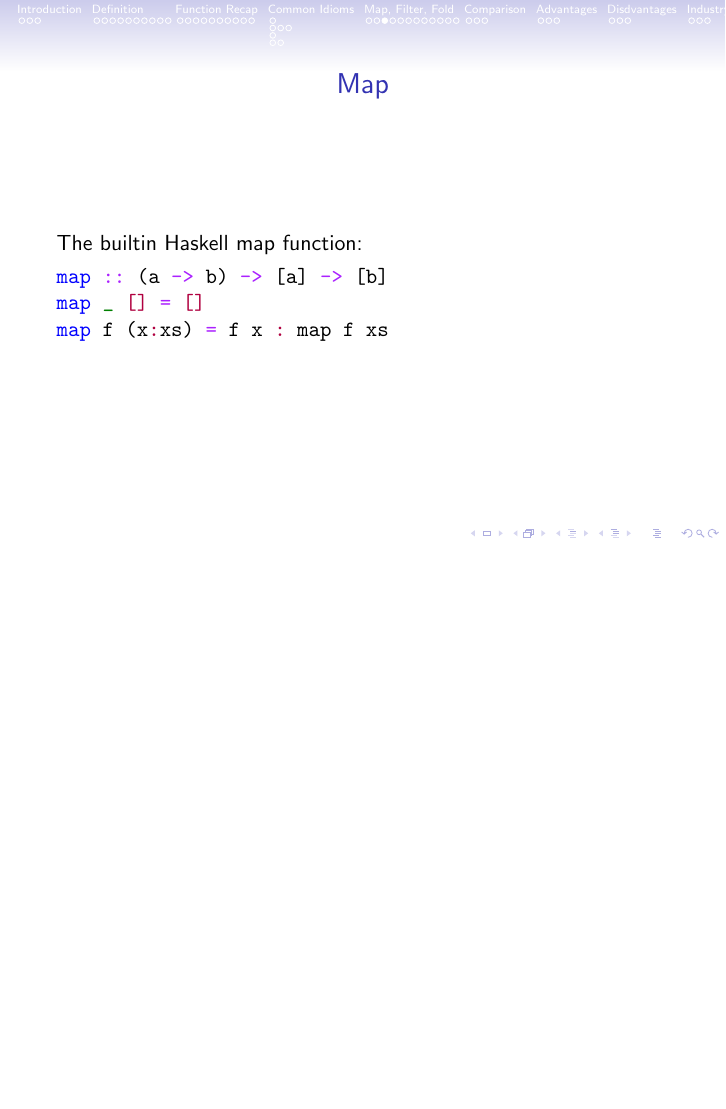
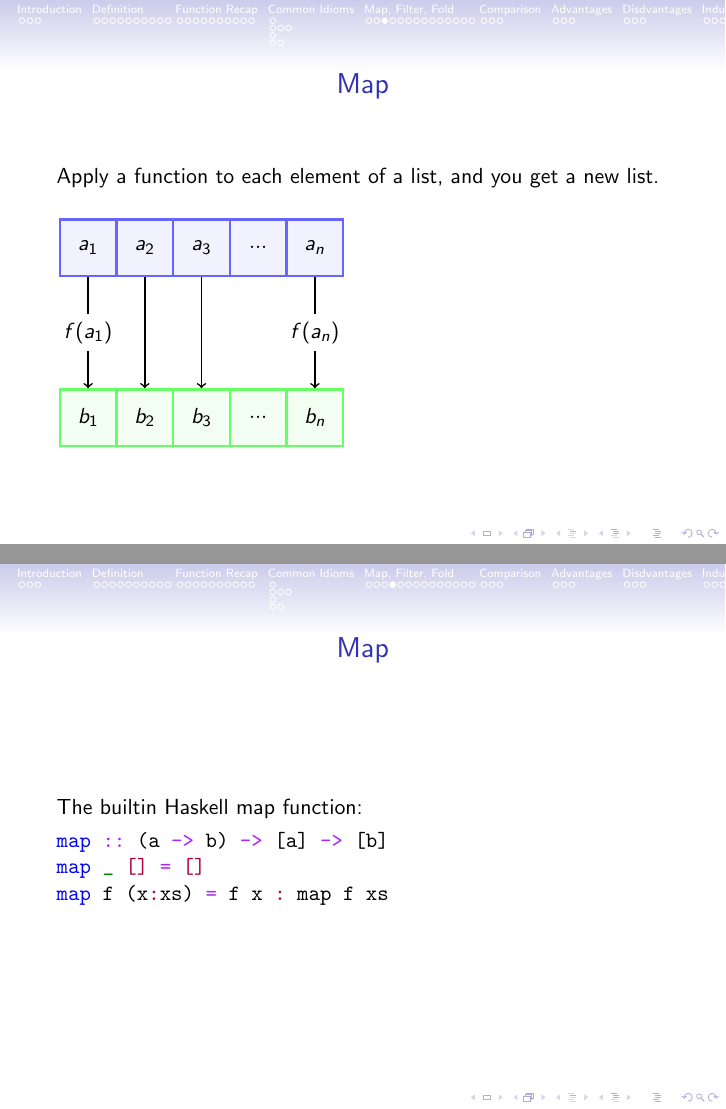
Before and after one commit to apauley/fp_presentation, LaTeX slides (fp_intro.tex): page 48 of 97 before the commit and pages 48 and 49 of 99 after it, the two joined at a grey line, the shorter picture padded with empty space. Compiled offline with pdfLaTeX.

Commit message:
Use tikz diagrams for map description

```diff
--- a/fp_intro.tex
+++ b/fp_intro.tex
@@ -375,6 +375,43 @@ Example use in the interactive interpreter:
 
 \begin{frame}[fragile]{Map}
 
+  Apply a function to each element of a list, and you get a new list.
+  \vskip5mm
+  \begin{tikzpicture}[
+      bluesquare/.style={rectangle,  draw=blue!60, fill=blue!5, very
+        thick, minimum size=1cm},
+      greensquare/.style={rectangle, draw=green!60, fill=green!5, very thick, minimum size=1cm}]
+
+    \node[bluesquare] (a1) at (0,3) {$a_1$};
+    \node[bluesquare] (a2) at (1,3) {$a_2$};
+    \node[bluesquare] (a3) at (2,3) {$a_3$};
+    \node[bluesquare] (ad) at (3,3) {$...$};
+    \node[bluesquare] (an) at (4,3) {$a_n$};
+
+    \node[greensquare] (b1) at (0,0) {$b_1$};
+    \node[greensquare] (b2) at (1,0) {$b_2$};
+    \node[greensquare] (b3) at (2,0) {$b_3$};
+    \node[greensquare] (bd) at (3,0) {$...$};
+    \node[greensquare] (bn) at (4,0) {$b_n$};
+
+    \node (fa1) at (0,1.5) {$f(a_1)$};
+    \node (fan) at (4,1.5) {$f(a_n)$};
+
+    \draw[thick]    (a1)  -- (fa1);
+    \draw[->,thick] (fa1) -- (b1);
+
+    \draw[->,thick] (a2) -- (b2);
+    \draw[->,thick] (a3) -- (b3);
+
+    \draw[thick]    (an)  -- (fan);
+    \draw[->,thick] (fan) -- (bn);
+
+  \end{tikzpicture}
+
+\end{frame}
+
+\begin{frame}[fragile]{Map}
+
 The builtin Haskell map function:
 
   \begin{minted}{haskell}
```
Also changed, not shown: fp_intro.tex (37 more changed lines).
